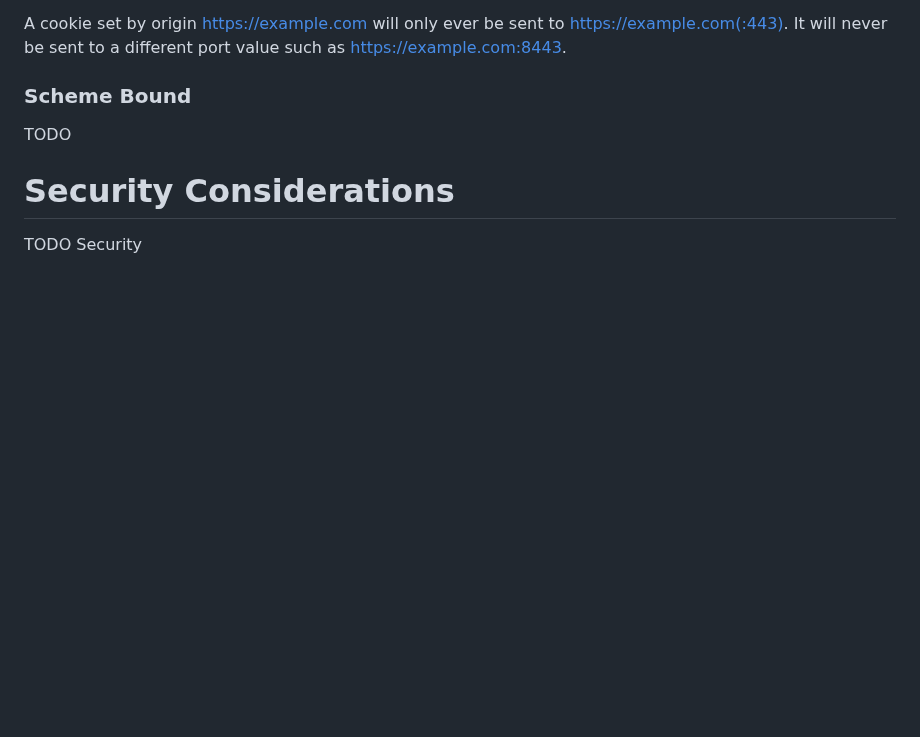
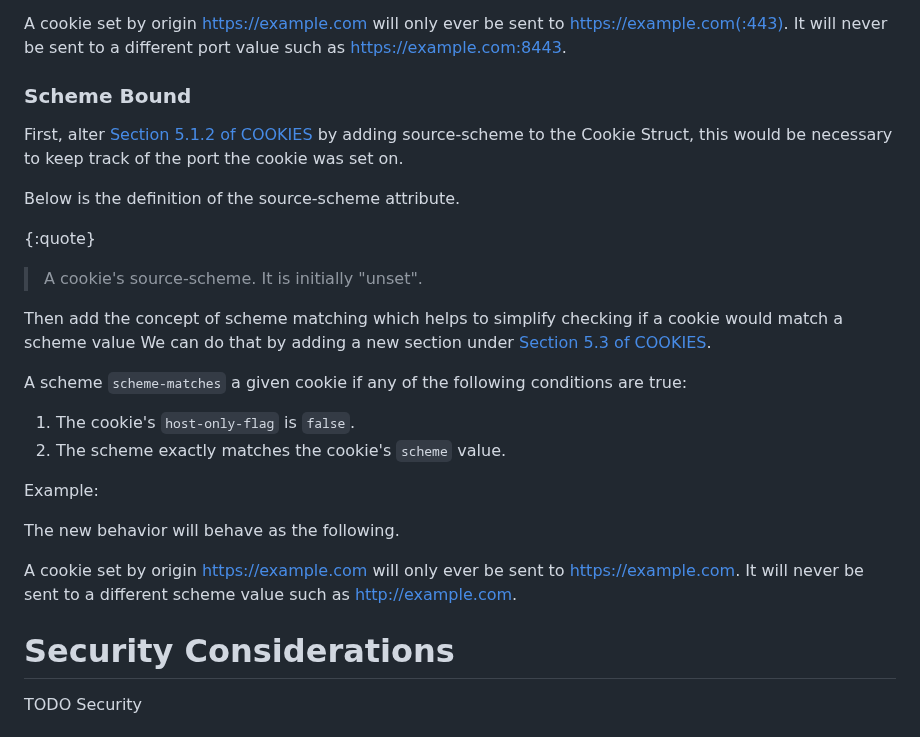
Before and after one commit to amarjotgill/origin-bound-cookies, a Markdown page: draft-origin-bound-cookies-amarjotgill-protocol.md, the part around the change. GitHub-like rendering; blank space fills up the shorter version.

```diff
--- a/draft-origin-bound-cookies-amarjotgill-protocol.md
+++ b/draft-origin-bound-cookies-amarjotgill-protocol.md
@@ -94,7 +94,27 @@ A cookie set by origin https://example.com will only ever be sent to https://exa
 
 
 ### Scheme Bound
-TODO
+
+First, alter [Section 5.1.2 of COOKIES](https://httpwg.org/http-extensions/draft-ietf-httpbis-layered-cookies.html#name-cookie-struct) by adding source-scheme to the Cookie Struct, this would be necessary to keep track of the port the cookie was set on.
+
+Below is the definition of the source-scheme attribute.
+
+{:quote}
+> A cookie's source-scheme. It is initially "unset".
+
+Then add the concept of scheme matching which helps to simplify checking if a cookie would match a scheme value We can do that by adding a new section under [Section 5.3 of COOKIES](https://httpwg.org/http-extensions/draft-ietf-httpbis-layered-cookies.html#name-subcomponent-algorithms).
+
+A scheme `scheme-matches` a given cookie if any of the following conditions are true:
+
+1.  The cookie's `host-only-flag` is `false`.
+2.  The scheme exactly matches the cookie's `scheme` value.
+
+Example:
+
+The new behavior will behave as the following.
+
+A cookie set by origin https://example.com will only ever be sent to https://example.com. It will never be sent to a different scheme value such as http://example.com.
+
 
 # Security Considerations
 
```
